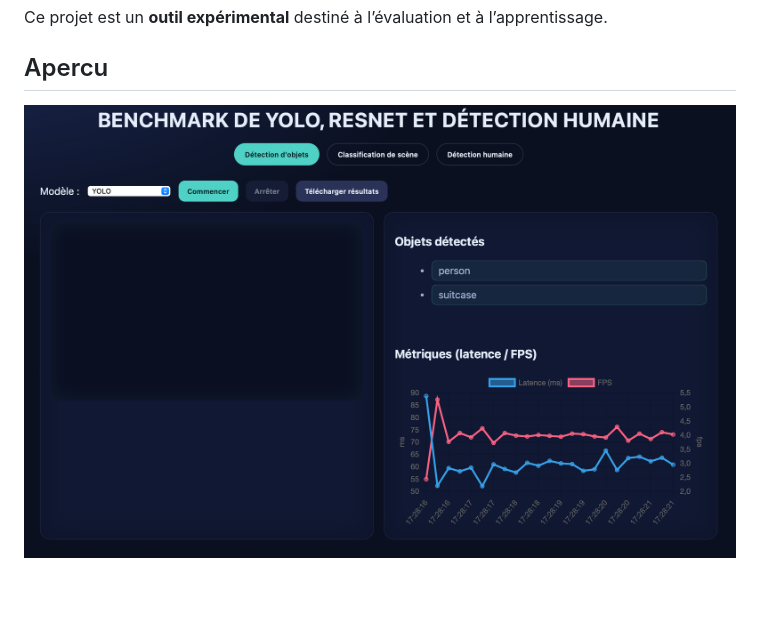
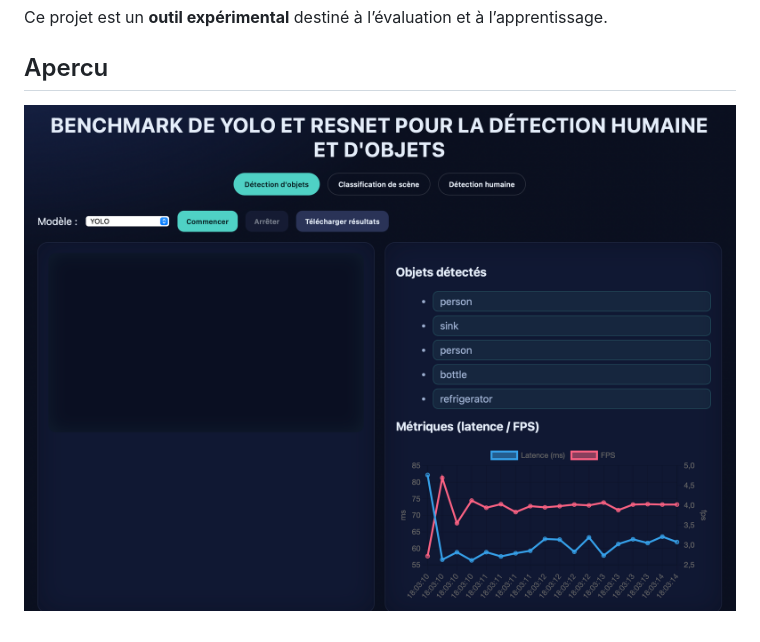
Before and after one commit to Manuela222/Benchmarck-YOLO-ResNet, a Markdown page: README.md, the part around the change. Drawn GitHub-style; pictures changed too: image-1.png (added), image.png (deleted); blank space fills up the shorter version.

```diff
--- a/README.md
+++ b/README.md
@@ -129,4 +129,4 @@ Ce projet est un **outil expérimental** destiné à l’évaluation et à l’a
 
 ## Apercu
 
-![alt text](image.png)
+![alt text](image-1.png)
```
Also changed, not shown: 1 other file.
